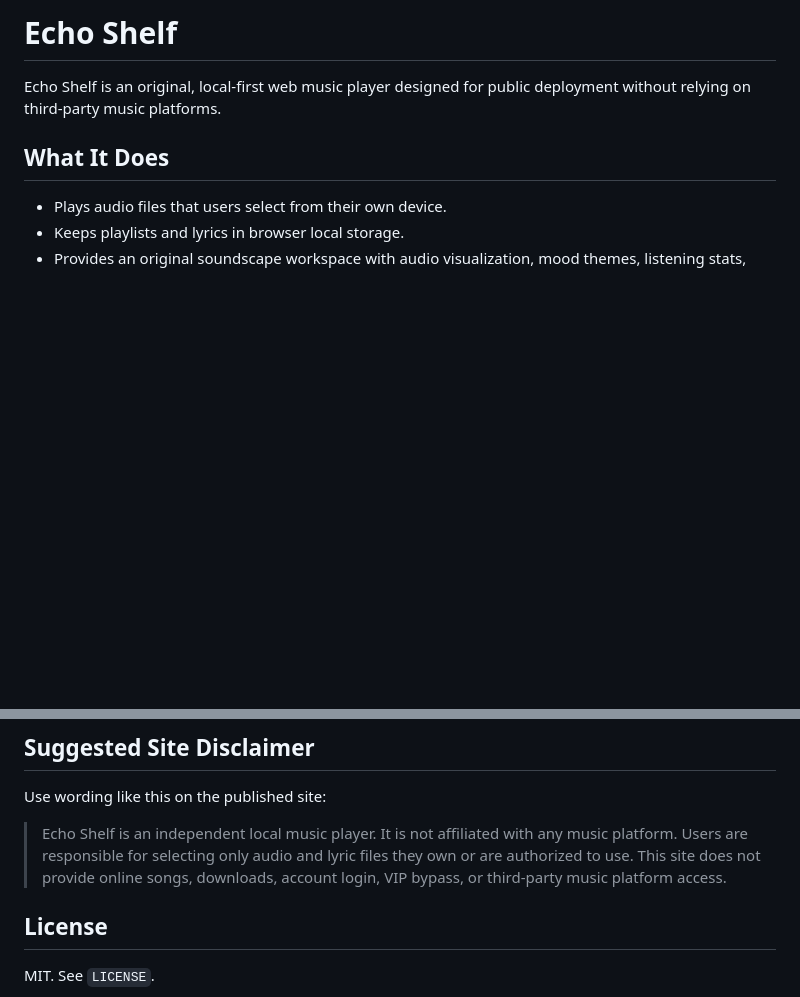
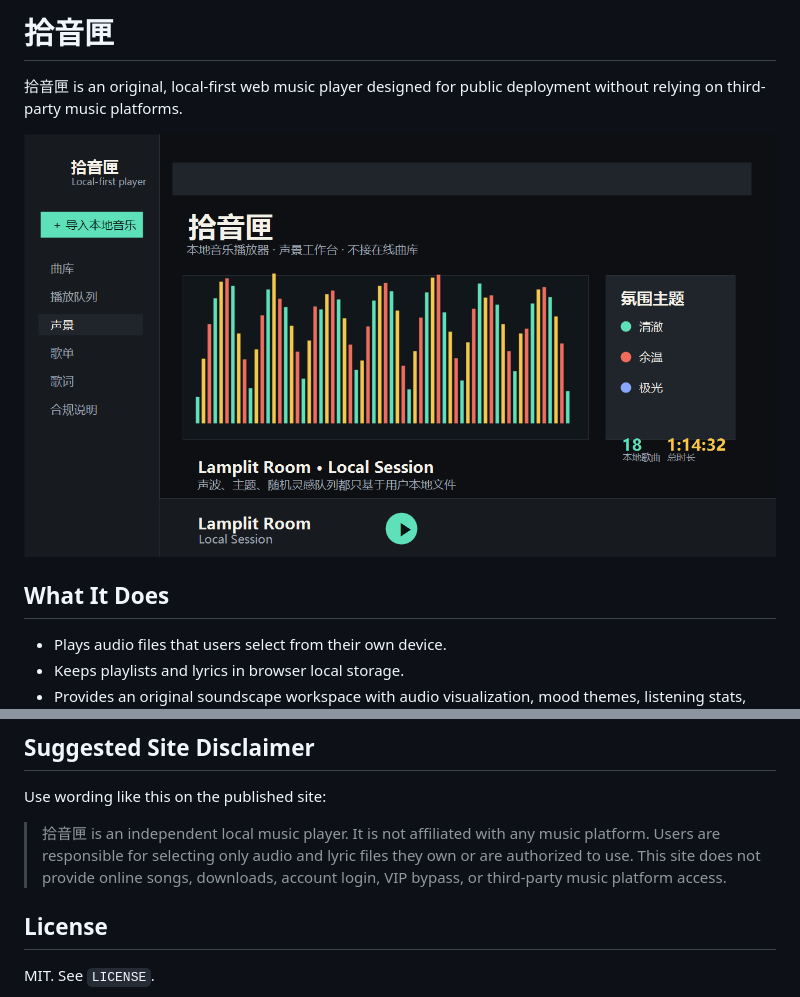
Before and after one commit to ningyan1228/echo-shelf, a Markdown page: README.md, 2 parts joined by grey strips. Drawn GitHub-style; pictures changed too: assets/preview.png (added); blank space fills up the shorter version.

```diff
--- a/README.md
+++ b/README.md
@@ -1,6 +1,8 @@
-# Echo Shelf
+# 拾音匣
 
-Echo Shelf is an original, local-first web music player designed for public deployment without relying on third-party music platforms.
+拾音匣 is an original, local-first web music player designed for public deployment without relying on third-party music platforms.
+
+![拾音匣 preview](assets/preview.png)
 
 ## What It Does
 
@@ -41,7 +43,7 @@ The first screen is the player itself. No build step is required.
 
 Use wording like this on the published site:
 
-> Echo Shelf is an independent local music player. It is not affiliated with any music platform. Users are responsible for selecting only audio and lyric files they own or are authorized to use. This site does not provide online songs, downloads, account login, VIP bypass, or third-party music platform access.
+> 拾音匣 is an independent local music player. It is not affiliated with any music platform. Users are responsible for selecting only audio and lyric files they own or are authorized to use. This site does not provide online songs, downloads, account login, VIP bypass, or third-party music platform access.
 
 ## License
 
```
Also changed, not shown: DEPLOY.md (added, +26 -0 lines), 4 other files.
